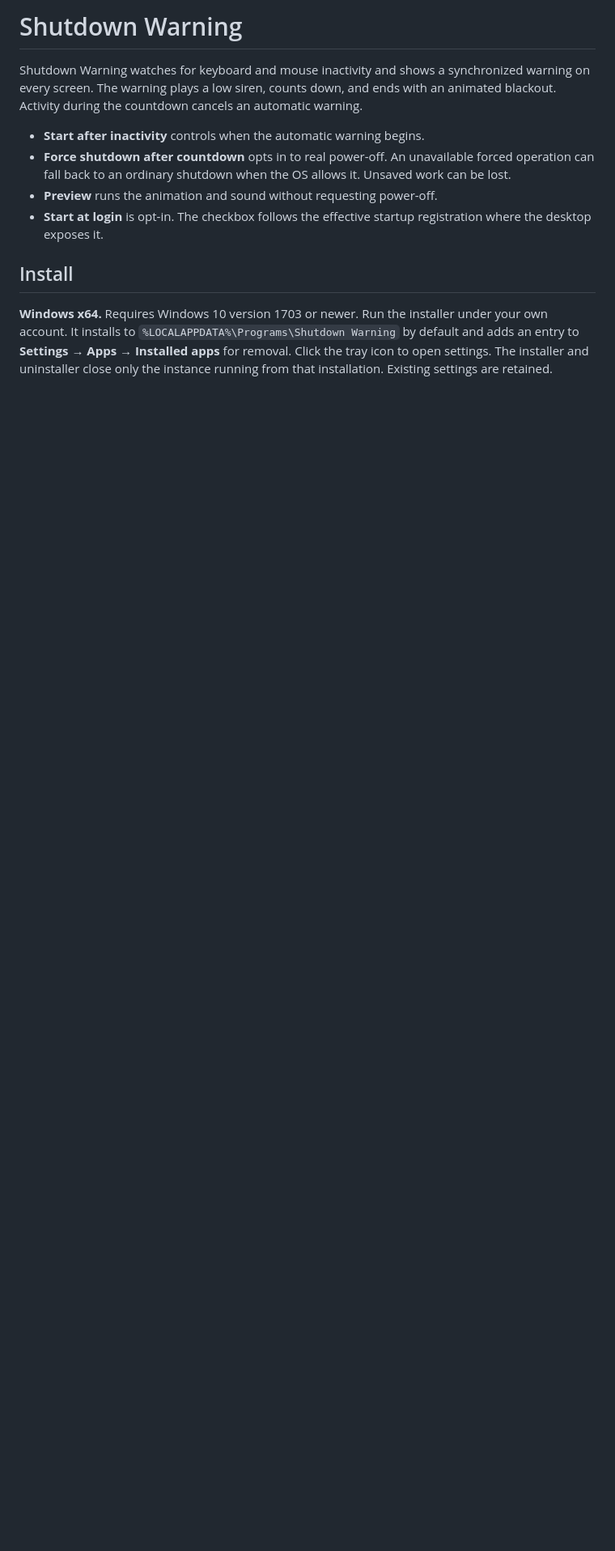
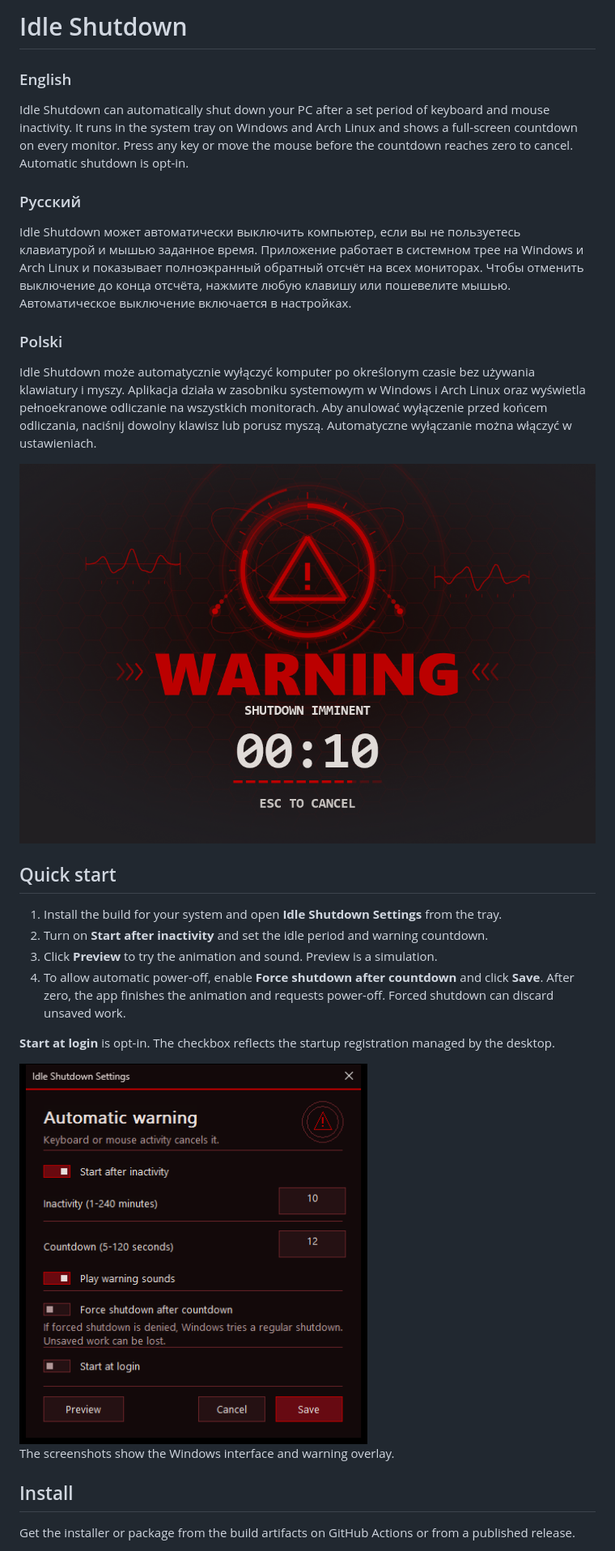
Before and after one commit to HaruhakuGIT/Idle-Shutdown, a Markdown page: README.md, the part around one of its changes. Shown at 81% size. Drawn GitHub-style; pictures changed too: docs/images/settings.png (added), docs/images/warning.png (added); blank space fills up the shorter version.

Commit message:
Brand the app as Idle Shutdown and document the release

```diff
--- a/README.md
+++ b/README.md
@@ -1,13 +1,33 @@
-# Shutdown Warning
+# Idle Shutdown
 
-Shutdown Warning watches for keyboard and mouse inactivity and shows a synchronized warning on every screen. The warning plays a low siren, counts down, and ends with an animated blackout. Activity during the countdown cancels an automatic warning.
+### English
 
-- **Start after inactivity** controls when the automatic warning begins.
-- **Force shutdown after countdown** opts in to real power-off. An unavailable forced operation can fall back to an ordinary shutdown when the OS allows it. Unsaved work can be lost.
-- **Preview** runs the animation and sound without requesting power-off.
-- **Start at login** is opt-in. The checkbox follows the effective startup registration where the desktop exposes it.
+Idle Shutdown can automatically shut down your PC after a set period of keyboard and mouse inactivity. It runs in the system tray on Windows and Arch Linux and shows a full-screen countdown on every monitor. Press any key or move the mouse before the countdown reaches zero to cancel. Automatic shutdown is opt-in.
+
+### Русский
+
+Idle Shutdown может автоматически выключить компьютер, если вы не пользуетесь клавиатурой и мышью заданное время. Приложение работает в системном трее на Windows и Arch Linux и показывает полноэкранный обратный отсчёт на всех мониторах. Чтобы отменить выключение до конца отсчёта, нажмите любую клавишу или пошевелите мышью. Автоматическое выключение включается в настройках.
+
+### Polski
+
+Idle Shutdown może automatycznie wyłączyć komputer po określonym czasie bez używania klawiatury i myszy. Aplikacja działa w zasobniku systemowym w Windows i Arch Linux oraz wyświetla pełnoekranowe odliczanie na wszystkich monitorach. Aby anulować wyłączenie przed końcem odliczania, naciśnij dowolny klawisz lub porusz myszą. Automatyczne wyłączanie można włączyć w ustawieniach.
+
+![Idle Shutdown showing a red full-screen warning and a ten-second countdown](docs/images/warning.png)
+
+## Quick start
+
+1. Install the build for your system and open **Idle Shutdown Settings** from the tray.
+2. Turn on **Start after inactivity** and set the idle period and warning countdown.
+3. Click **Preview** to try the animation and sound. Preview is a simulation.
+4. To allow automatic power-off, enable **Force shutdown after countdown** and click **Save**. After zero, the app finishes the animation and requests power-off. Forced shutdown can discard unsaved work.
+
+**Start at login** is opt-in. The checkbox reflects the startup registration managed by the desktop.
+
+<img src="docs/images/settings.png" width="430" alt="Idle Shutdown settings for the inactivity time, countdown, sound, actual shutdown, and start at login">
+
+The screenshots show the Windows interface and warning overlay.
 
 ## Install
 
-**Windows x64.** Requires Windows 10 version 1703 or newer. Run the installer under your own account. It installs to `%LOCALAPPDATA%\Programs\Shutdown Warning` by default and adds an entry to **Settings → Apps → Installed apps** for removal. Click the tray icon to open settings. The installer and uninstaller close only the instance running from that installation. Existing settings are retained.
+Get the installer or package from the build artifacts on GitHub Actions or from a published release.
 
```
Also changed, not shown: other parts of README.md (+38 -11 lines), 10 other files.
